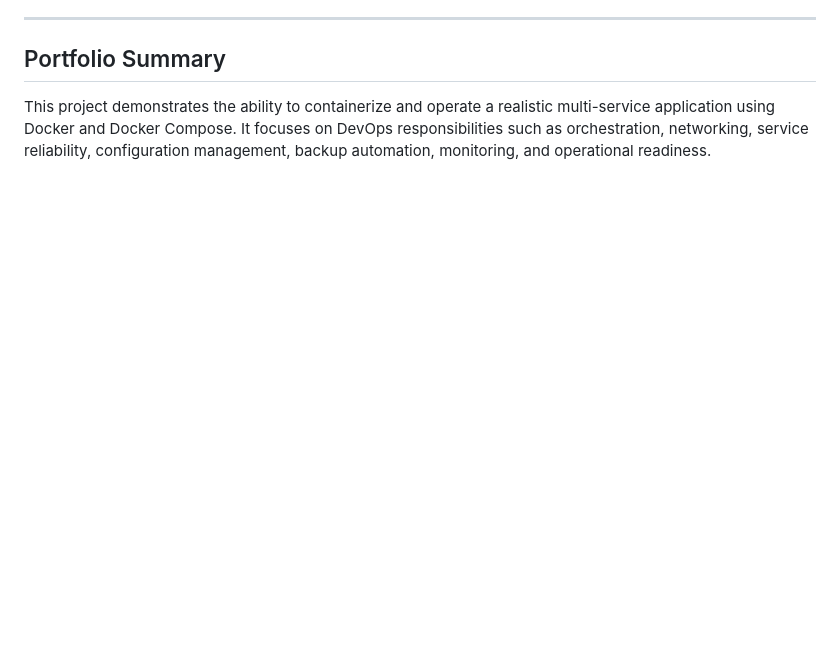
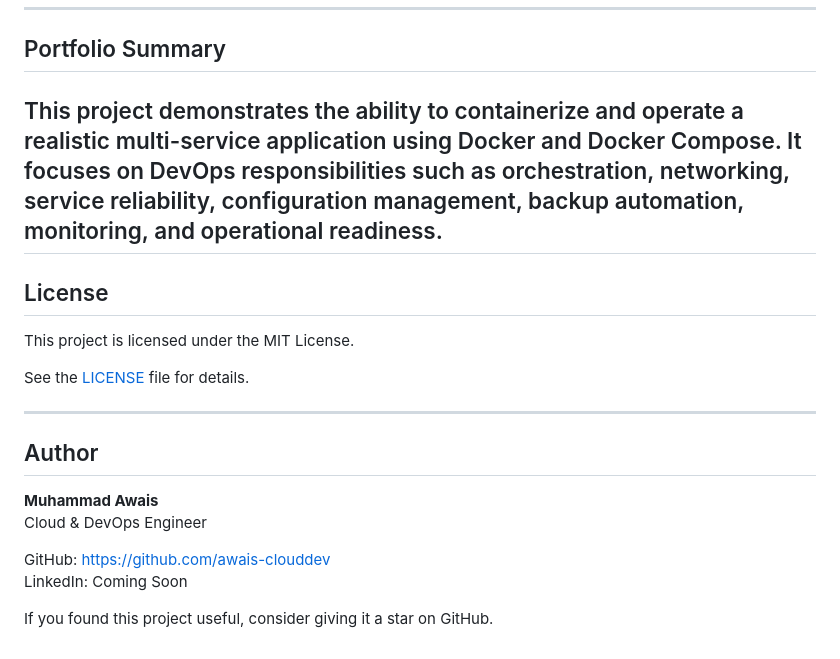
Before and after one commit to awais-clouddev/containerized-help-desk-platform, a Markdown page: README.md, the part around the change. Rendered like a GitHub page; blank space fills up the shorter version.

Commit message:
Add license and author sections to README

```diff
--- a/README.md
+++ b/README.md
@@ -448,3 +448,22 @@ Through this project, I practiced:
 ## Portfolio Summary
 
 This project demonstrates the ability to containerize and operate a realistic multi-service application using Docker and Docker Compose. It focuses on DevOps responsibilities such as orchestration, networking, service reliability, configuration management, backup automation, monitoring, and operational readiness.
+---
+
+## License
+
+This project is licensed under the MIT License.
+
+See the [LICENSE](LICENSE) file for details.
+
+---
+
+## Author
+
+**Muhammad Awais**
+Cloud & DevOps Engineer
+
+GitHub: https://github.com/awais-clouddev
+LinkedIn: Coming Soon
+
+If you found this project useful, consider giving it a star on GitHub.
```
